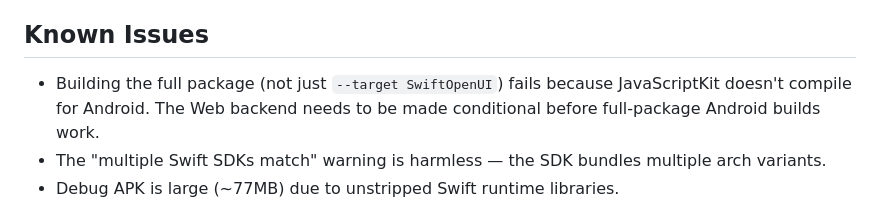
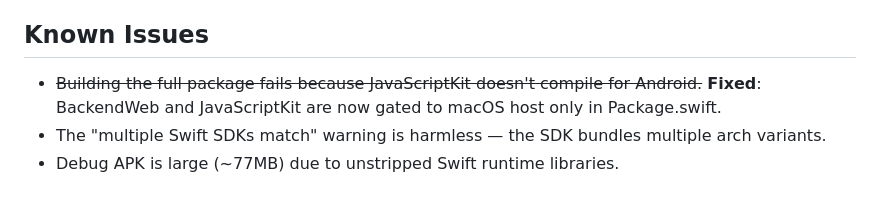
Before and after one commit to codelynx/SwiftOpenUI, a Markdown page: docs/guides/android-setup.md, the part around the change. Rendered like a GitHub page.

Commit message:
Update android-setup.md: mark JavaScriptKit issue as fixed
Co-Authored-By: Claude Opus 4.6 (1M context) <noreply@anthropic.com>

```diff
--- a/docs/guides/android-setup.md
+++ b/docs/guides/android-setup.md
@@ -157,7 +157,7 @@ This is the same core that compiles for macOS, Linux, Windows, and WebAssembly.
 
 ## Known Issues
 
-- Building the full package (not just `--target SwiftOpenUI`) fails because JavaScriptKit doesn't compile for Android. The Web backend needs to be made conditional before full-package Android builds work.
+- ~~Building the full package fails because JavaScriptKit doesn't compile for Android.~~ **Fixed**: BackendWeb and JavaScriptKit are now gated to macOS host only in Package.swift.
 - The "multiple Swift SDKs match" warning is harmless — the SDK bundles multiple arch variants.
 - Debug APK is large (~77MB) due to unstripped Swift runtime libraries.
 
```
